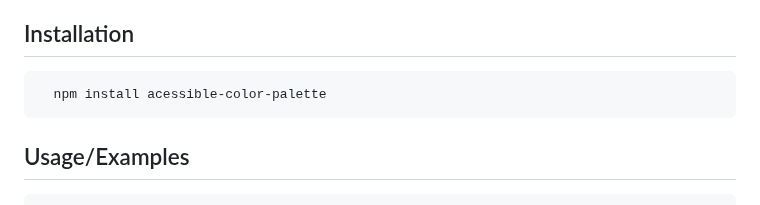
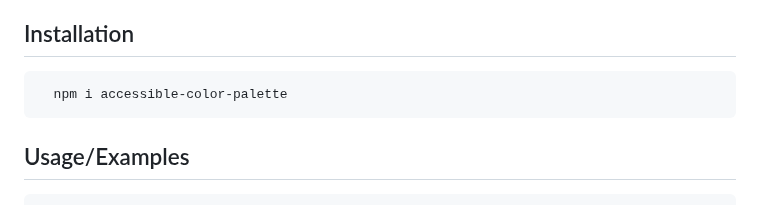
Before and after one commit to ceciCoding/accessible-color-palette, a Markdown page: README.md, the part around the change. Rendered like a GitHub page.

````diff
--- a/README.md
+++ b/README.md
@@ -20,7 +20,7 @@ According to the [WCAG contrast minimum success criterion](https://www.w3.org/WA
 ## Installation
 
 ```bash
-  npm install acessible-color-palette
+  npm i accessible-color-palette
 ```
 
 ## Usage/Examples
````
